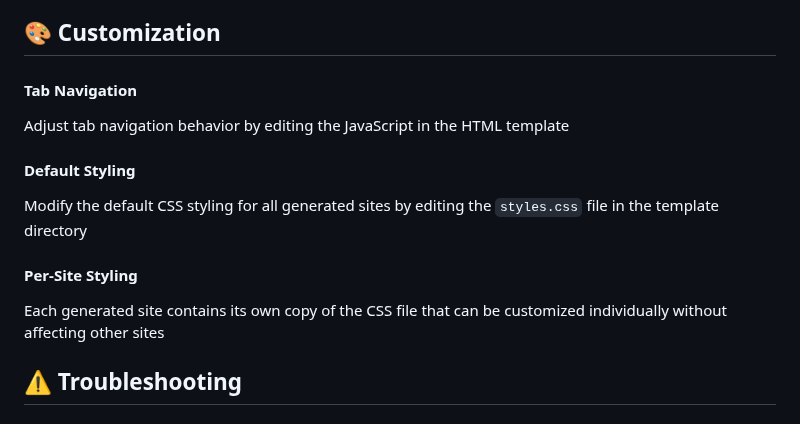
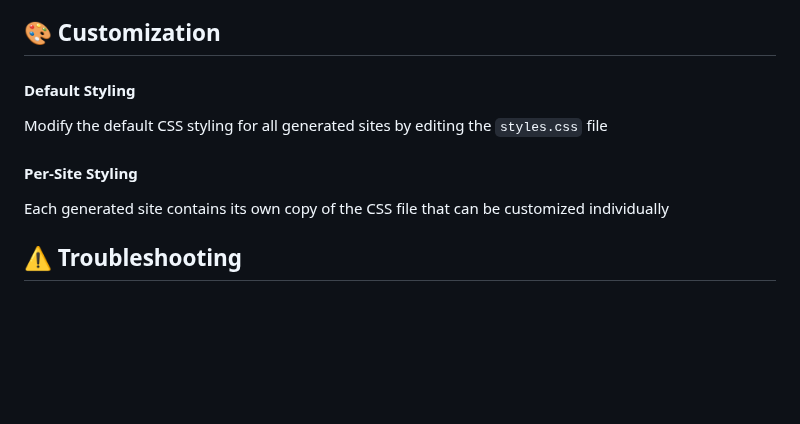
Before and after one commit to gbousqu/create_html_from_gdoc, a Markdown page: README.md, the part around the change. GitHub-like rendering; blank space fills up the shorter version.

Commit message:
Refine README.md customization section by removing redundant text for clarity

```diff
--- a/README.md
+++ b/README.md
@@ -158,14 +158,12 @@ A web application that converts Google Docs documents with tabs and nested tabs
 ## 🎨 Customization
 
 <div style="background-color: #e8f0fe; padding: 15px; border-radius: 8px; margin: 20px 0; border-left: 5px solid #4285f4;">
-  <h4 style="color: #4285f4; margin-top: 0;">Tab Navigation</h4>
-  <p>Adjust tab navigation behavior by editing the JavaScript in the HTML template</p>
 
   <h4 style="color: #4285f4;">Default Styling</h4>
-  <p>Modify the default CSS styling for all generated sites by editing the <code>styles.css</code> file in the template directory</p>
+  <p>Modify the default CSS styling for all generated sites by editing the <code>styles.css</code> file</p>
 
   <h4 style="color: #4285f4;">Per-Site Styling</h4>
-  <p>Each generated site contains its own copy of the CSS file that can be customized individually without affecting other sites</p>
+  <p>Each generated site contains its own copy of the CSS file that can be customized individually</p>
 
 </div>
 
```
